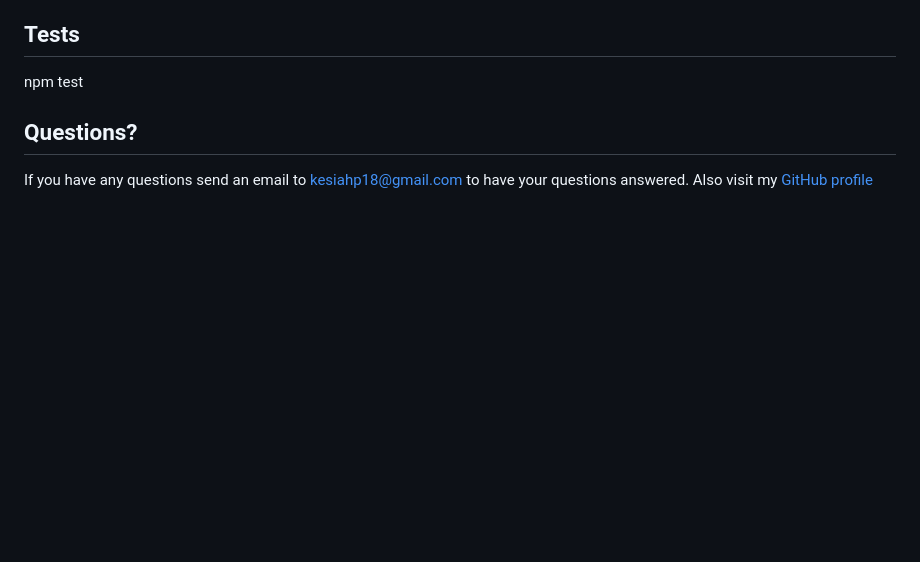
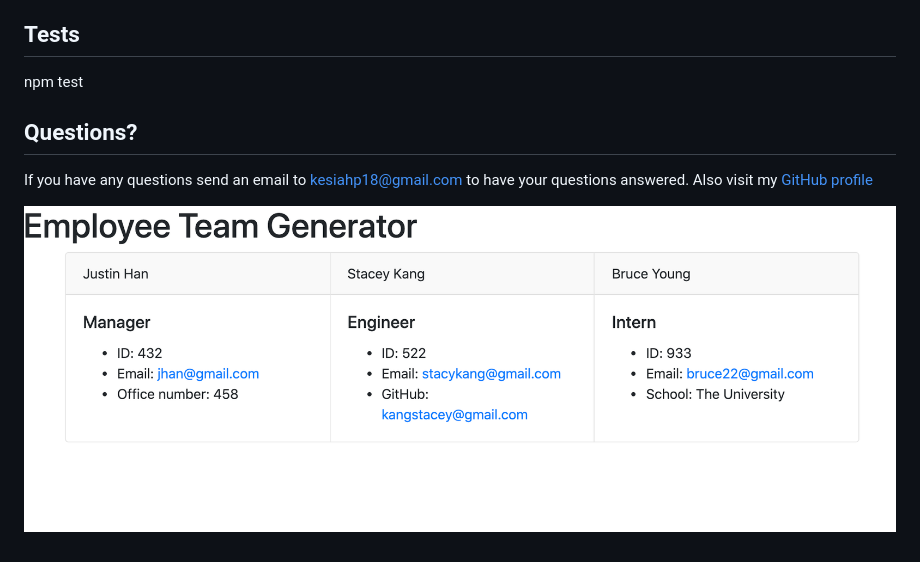
Before and after one commit to kesiahp18/team-profile-generator, a Markdown page: README.md, the part around the change. Drawn GitHub-style; pictures changed too: team-profile-generator-preview.png (added); blank space fills up the shorter version.

Commit message:
added screenshot to readme

```diff
--- a/README.md
+++ b/README.md
@@ -18,3 +18,5 @@ npm test
 ## Questions?
 If you have any questions send an email to kesiahp18@gmail.com to have your questions answered.
 Also visit my [GitHub profile](https://github.com/kesiahp18)
+
+![screenshot](./team-profile-generator-preview.png)
```
Also changed, not shown: 1 other file.
